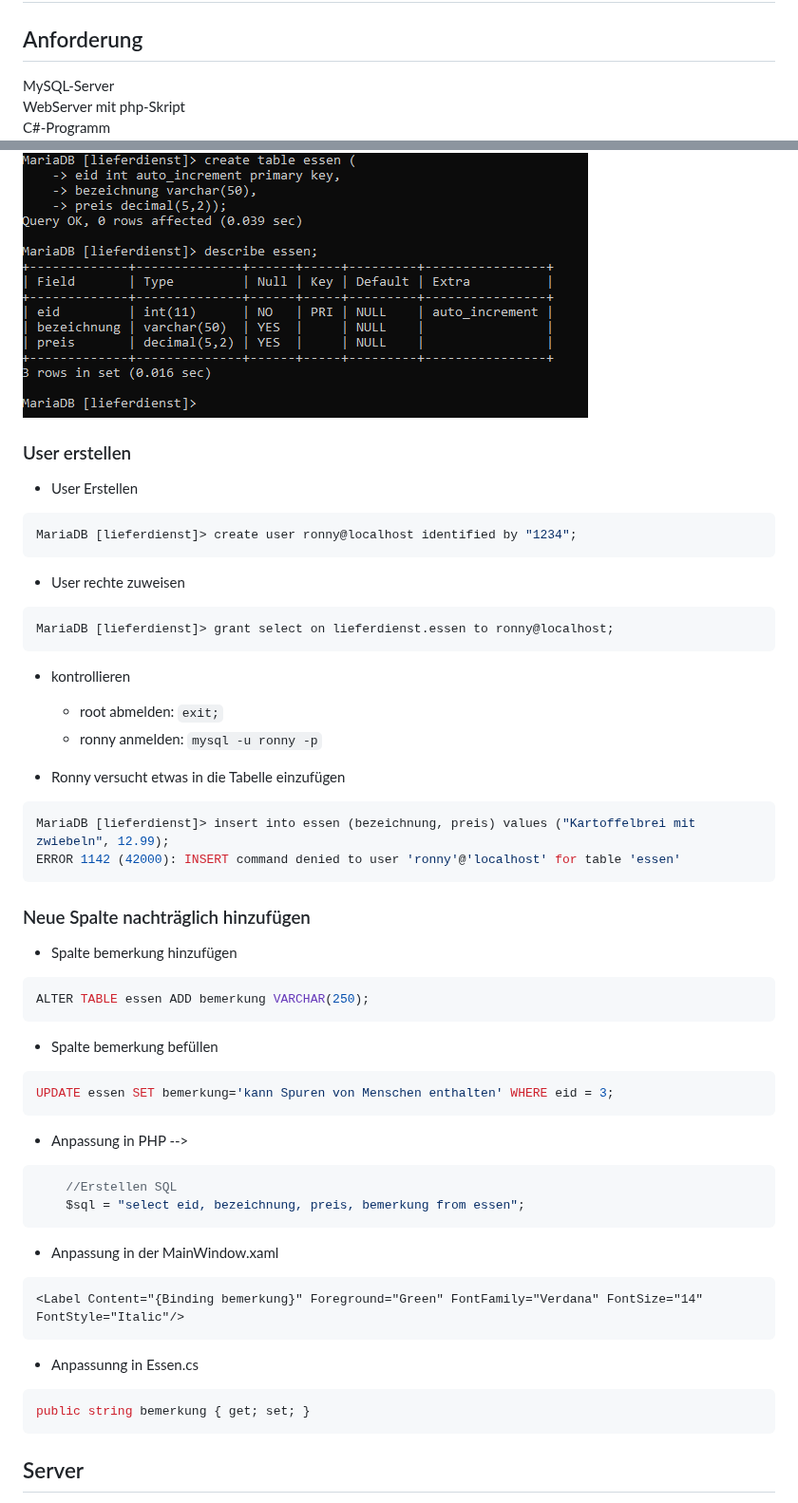
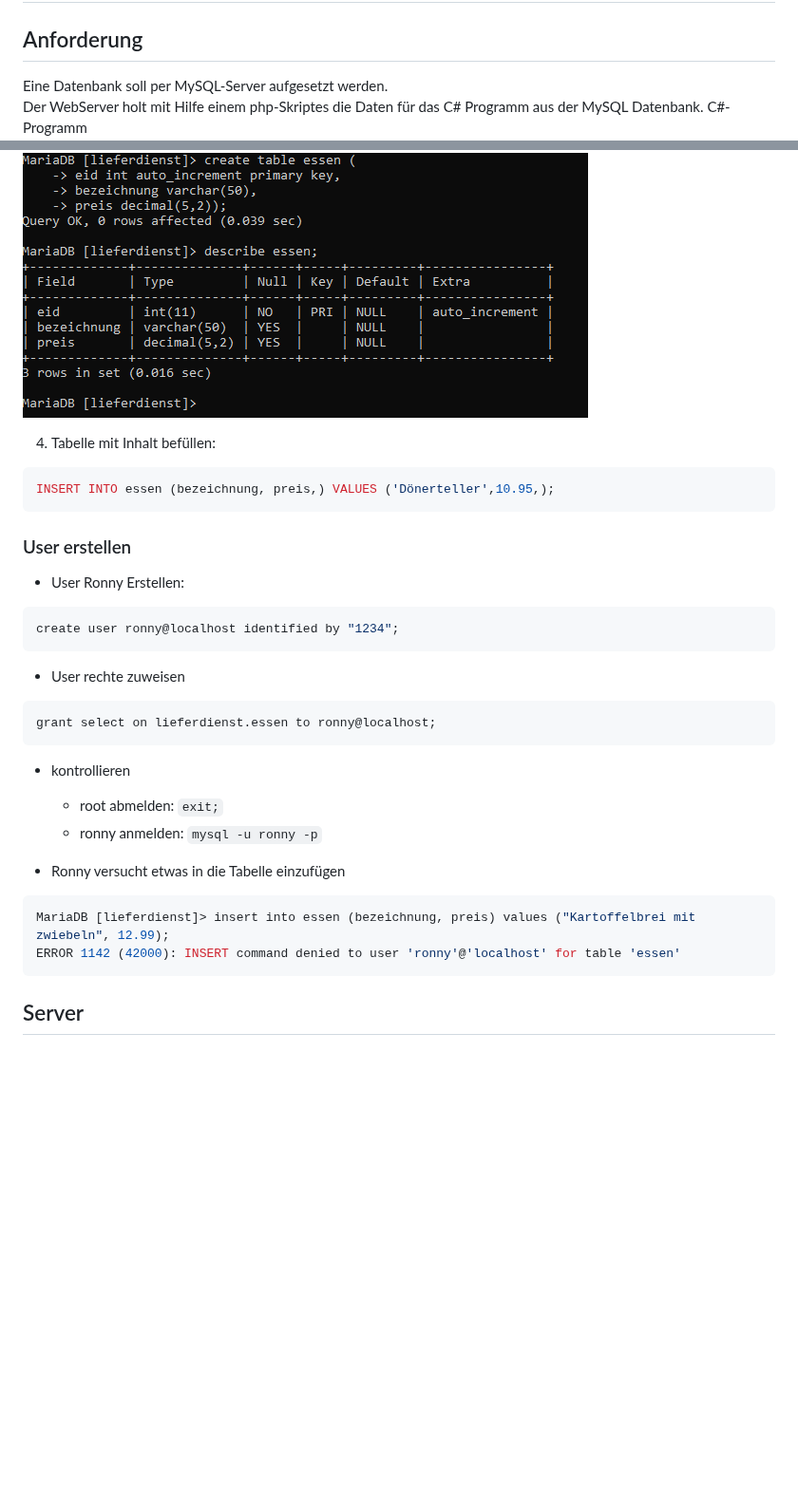
Before and after one commit to labpa/Schule, a Markdown page: C#/Essen_im_Netz.md, 2 parts joined by grey strips. Shown at 95% size. Rendered like a GitHub page; blank space fills up the shorter version.

````diff
--- a/C#/Essen_im_Netz.md
+++ b/C#/Essen_im_Netz.md
@@ -1,8 +1,8 @@
 # Essen im Netz
 
 ## Anforderung
-MySQL-Server
-WebServer mit php-Skript
+Eine Datenbank soll per MySQL-Server aufgesetzt werden.
+Der WebServer holt mit Hilfe einem php-Skriptes die Daten für das C# Programm aus der MySQL Datenbank.
 C#-Programm
 ![Alt text](./img/Projekt_Essen_im_Netz.png)
 ## Ausgabe einer Liste mit Essen vom Server
@@ -43,14 +54,19 @@ describe essen;
 
 ![Alt text](./img/mysql.PNG)
 
+4. Tabelle mit Inhalt befüllen:
+```SQL
+INSERT INTO essen (bezeichnung, preis,) VALUES ('Dönerteller',10.95,);
+```
+
 ### User erstellen
-+ User Erstellen
++ User Ronny Erstellen:
 ```SQL
-MariaDB [lieferdienst]> create user ronny@localhost identified by "1234";
+create user ronny@localhost identified by "1234";
 ```
 + User rechte zuweisen
 ```SQL
-MariaDB [lieferdienst]> grant select on lieferdienst.essen to ronny@localhost;
+grant select on lieferdienst.essen to ronny@localhost;
 ```
 + kontrollieren
     + root abmelden: ``` exit; ```
@@ -61,32 +77,8 @@ MariaDB [lieferdienst]> grant select on lieferdienst.essen to ronny@localhost;
 MariaDB [lieferdienst]> insert into essen (bezeichnung, preis) values ("Kartoffelbrei mit zwiebeln", 12.99);
 ERROR 1142 (42000): INSERT command denied to user 'ronny'@'localhost' for table 'essen'
 ```
-### Neue Spalte nachträglich hinzufügen
-+ Spalte bemerkung hinzufügen
-```SQL
-ALTER TABLE essen ADD bemerkung VARCHAR(250);
-```
 
-+ Spalte bemerkung befüllen
-```SQL
-UPDATE essen SET bemerkung='kann Spuren von Menschen enthalten' WHERE eid = 3;
-```
 
-+ Anpassung in PHP -->
-```PHP
-	//Erstellen SQL
-	$sql = "select eid, bezeichnung, preis, bemerkung from essen";
-```
-
-+ Anpassung in der MainWindow.xaml
-```
-<Label Content="{Binding bemerkung}" Foreground="Green" FontFamily="Verdana" FontSize="14" FontStyle="Italic"/>
-```
-
-+ Anpassunng in Essen.cs
-```C#
-public string bemerkung { get; set; }
-```
 
 
 
````
Also changed, not shown: other parts of C#/Essen_im_Netz.md (+48 -4 lines).
